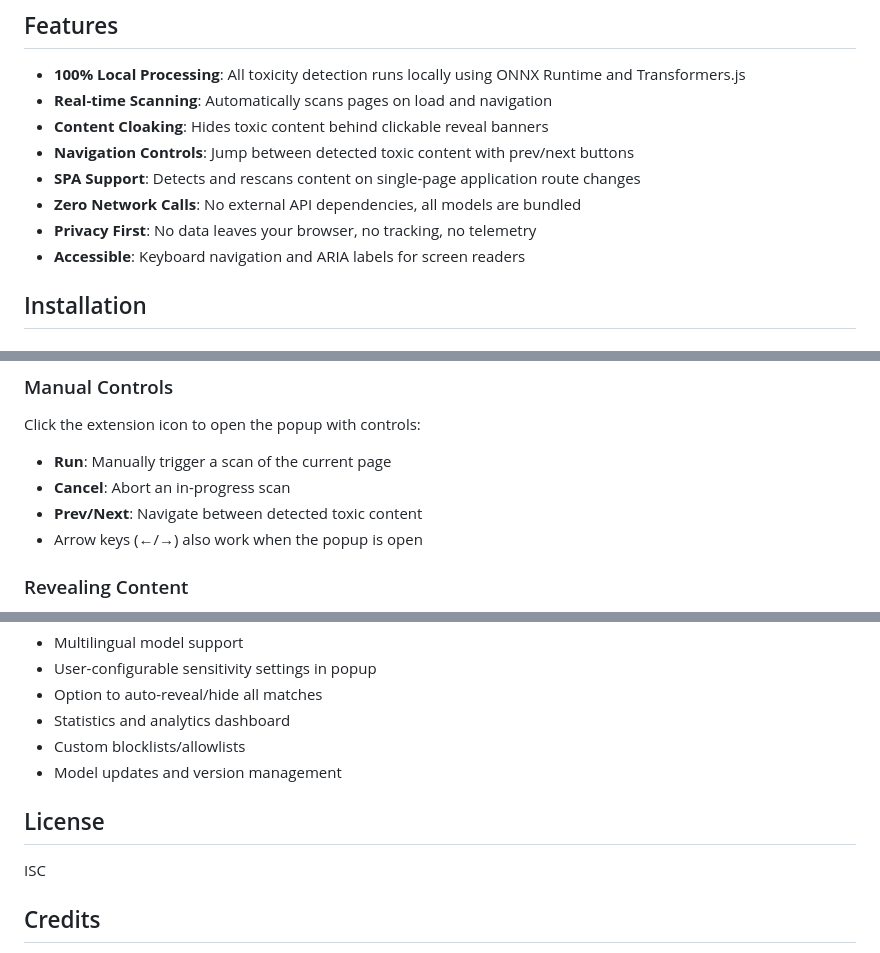
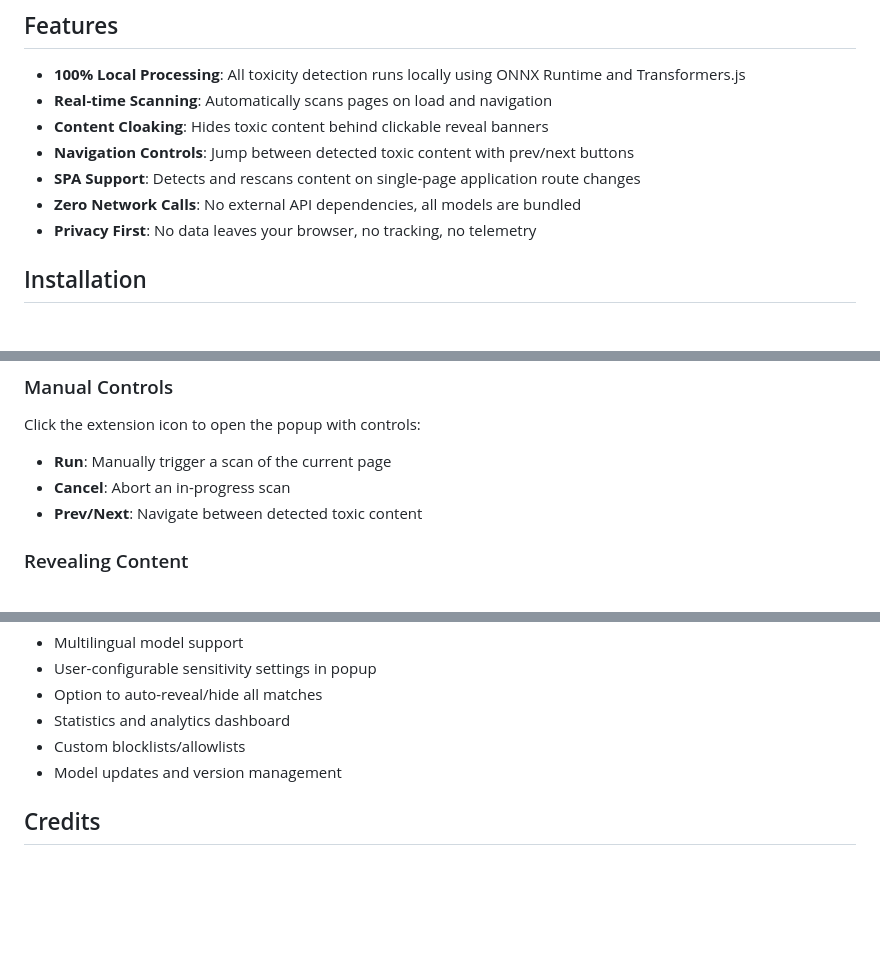
Before and after one commit to frohnerm/toxic-guardian, a Markdown page: README.md, 3 parts joined by grey strips. Drawn GitHub-style; blank space fills up the shorter version.

```diff
--- a/README.md
+++ b/README.md
@@ -11,7 +11,6 @@ A browser extension that scans web pages for toxic and harassing content using l
 - **SPA Support**: Detects and rescans content on single-page application route changes
 - **Zero Network Calls**: No external API dependencies, all models are bundled
 - **Privacy First**: No data leaves your browser, no tracking, no telemetry
-- **Accessible**: Keyboard navigation and ARIA labels for screen readers
 
 ## Installation
 
@@ -54,7 +53,6 @@ Click the extension icon to open the popup with controls:
 - **Run**: Manually trigger a scan of the current page
 - **Cancel**: Abort an in-progress scan
 - **Prev/Next**: Navigate between detected toxic content
-- Arrow keys (←/→) also work when the popup is open
 
 ### Revealing Content
 
@@ -186,10 +184,6 @@ Contributions are welcome! Please read the developer documentation before submit
 - Custom blocklists/allowlists
 - Model updates and version management
 
-## License
-
-ISC
-
 ## Credits
 
 - Model: toxic-bert from Hugging Face
```
